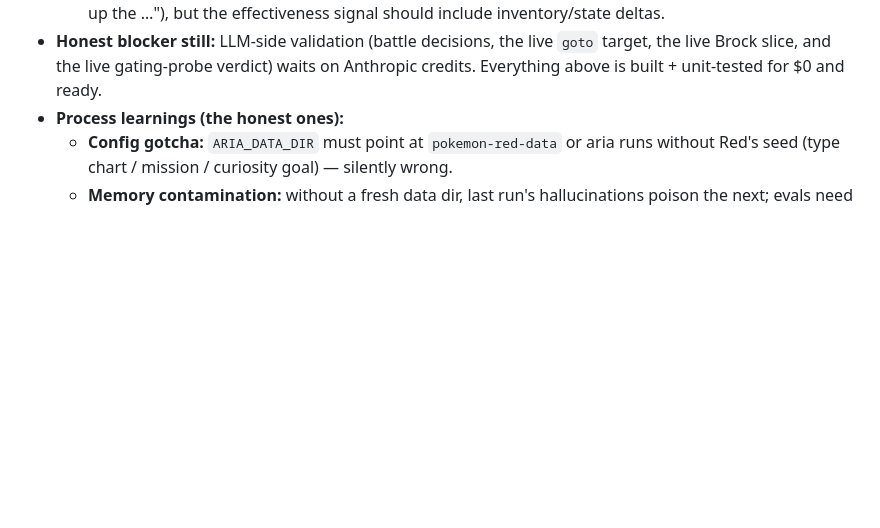
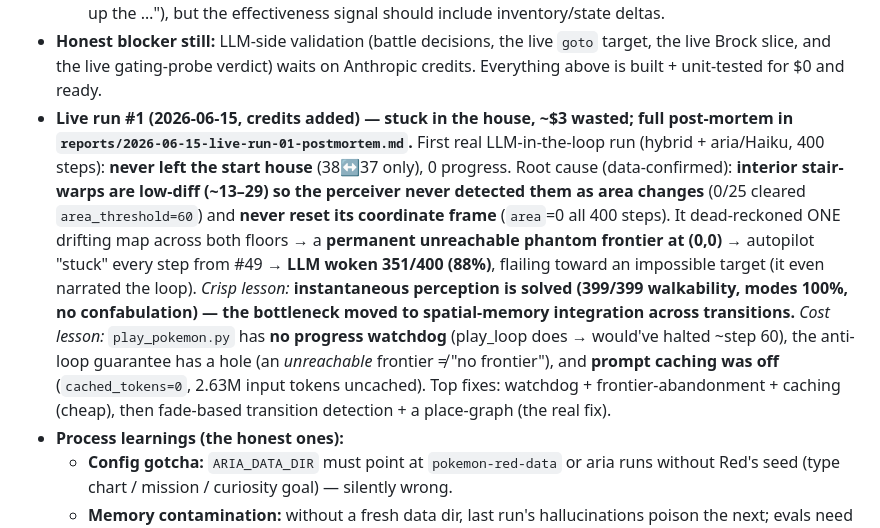
Before and after one commit to David-Dashboard/ai-pokemon-red, a Markdown page: reports/LEARNINGS.md, the part around the change. GitHub-like rendering; blank space fills up the shorter version.

```diff
--- a/reports/LEARNINGS.md
+++ b/reports/LEARNINGS.md
@@ -37,6 +37,7 @@ across games → reality, no ROM/privileged state, **cheap** (minimal API). Pok
   - *Fidelity lesson:* a new world must honour the **motion contract** the controller assumes — `ExploreBrain`'s `[d,d]` means "turn, then move" (net 1 tile); a naive move-per-press world made it overshoot and **oscillate forever**. Matching Gen-1 turn-then-move fixed it.
   - *Finding the probe surfaced (generalization TODO):* the outcome loop's `state_signature` is **pose-centric** — picking up the item changes inventory, not pose, so the loop mis-records the `A` press as "no effect" and could mark it "dead" right when it's needed. Friction, not a blocker (the text still says "you picked up the …"), but the effectiveness signal should include inventory/state deltas.
 - **Honest blocker still:** LLM-side validation (battle decisions, the live `goto` target, the live Brock slice, and the live gating-probe verdict) waits on Anthropic credits. Everything above is built + unit-tested for $0 and ready.
+- **Live run #1 (2026-06-15, credits added) — stuck in the house, ~$3 wasted; full post-mortem in `reports/2026-06-15-live-run-01-postmortem.md`.** First real LLM-in-the-loop run (hybrid + aria/Haiku, 400 steps): **never left the start house** (38↔37 only), 0 progress. Root cause (data-confirmed): **interior stair-warps are low-diff (~13–29) so the perceiver never detected them as area changes** (0/25 cleared `area_threshold=60`) and **never reset its coordinate frame** (`area`=0 all 400 steps). It dead-reckoned ONE drifting map across both floors → a **permanent unreachable phantom frontier at (0,0)** → autopilot "stuck" every step from #49 → **LLM woken 351/400 (88%)**, flailing toward an impossible target (it even narrated the loop). *Crisp lesson:* **instantaneous perception is solved (399/399 walkability, modes 100%, no confabulation) — the bottleneck moved to spatial-memory integration across transitions.** *Cost lesson:* `play_pokemon.py` has **no progress watchdog** (play_loop does → would've halted ~step 60), the anti-loop guarantee has a hole (an *unreachable* frontier ≠ "no frontier"), and **prompt caching was off** (`cached_tokens=0`, 2.63M input tokens uncached). Top fixes: watchdog + frontier-abandonment + caching (cheap), then fade-based transition detection + a place-graph (the real fix).
 - **Process learnings (the honest ones):**
   - **Config gotcha:** `ARIA_DATA_DIR` must point at `pokemon-red-data` or aria runs without Red's seed (type chart / mission / curiosity goal) — silently wrong.
   - **Memory contamination:** without a fresh data dir, last run's hallucinations poison the next; evals need a clean dir per run.
```
Also changed, not shown: reports/2026-06-15-live-run-01-postmortem.md (added, +141 -0 lines).
